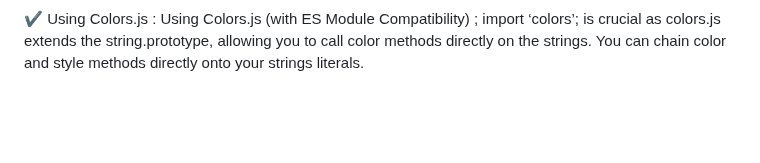
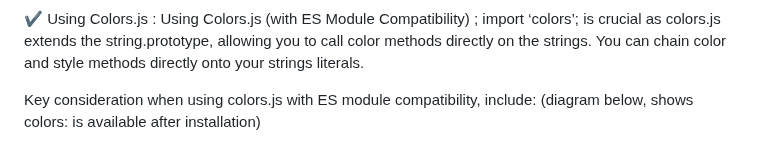
Before and after one commit to legendarycode3/express-js-crash-course, a Markdown page: readme.md, the part around the change. Rendered like a GitHub page; blank space fills up the shorter version.

```diff
--- a/readme.md
+++ b/readme.md
@@ -433,3 +433,6 @@ router.get('/:id', (req, res, next) => { </br>
 
 ✔️ Using Colors.js :  Using Colors.js (with ES Module Compatibility) ; </br>
  import ‘colors’; is crucial as colors.js extends the string.prototype, allowing you to call color methods directly on the strings. You can chain color and style methods directly onto your strings literals. </br>
+
+Key consideration when using colors.js with ES module compatibility, include: </br>
+(diagram below, shows colors:  is available after installation) </br>
```
